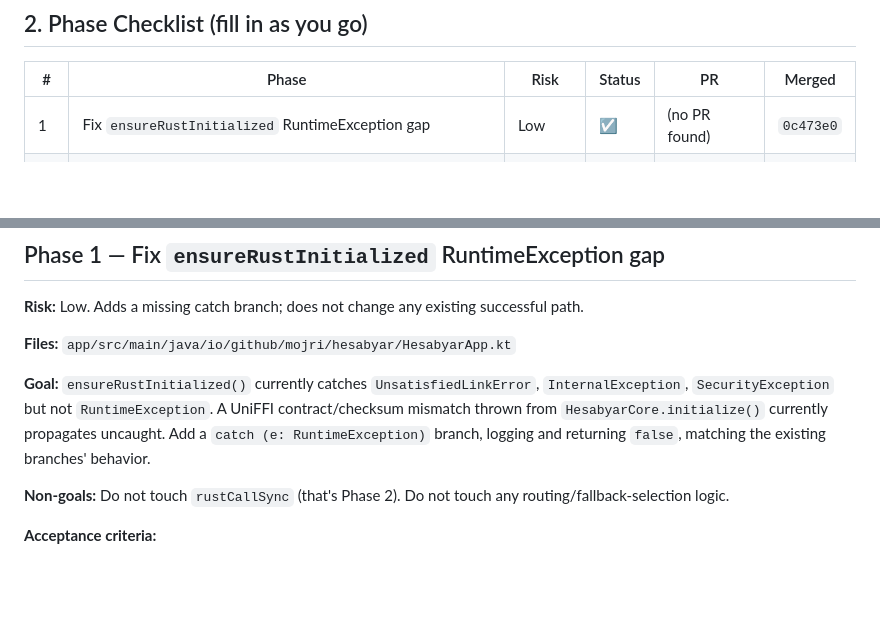
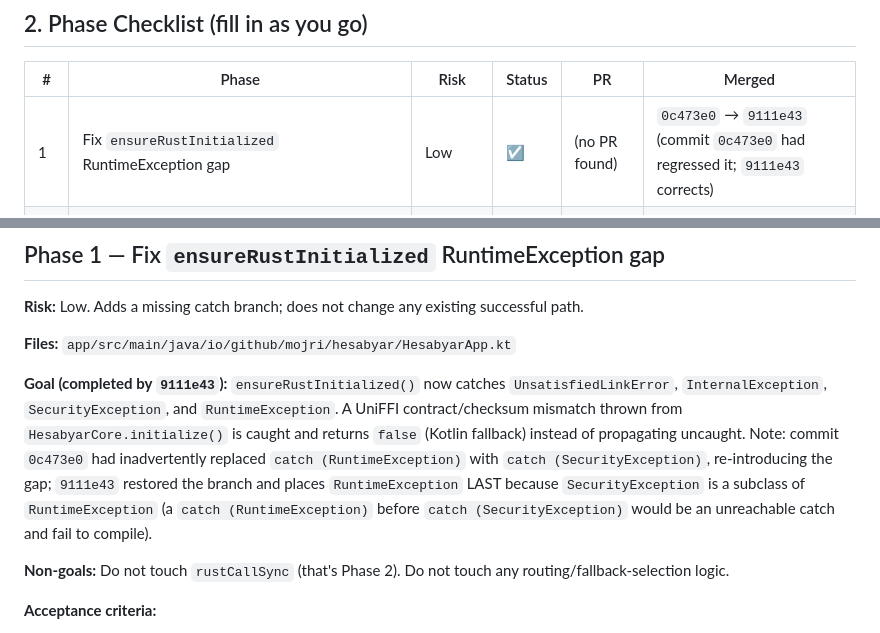
Before and after one commit to mcuteangel/hesabyaar, a Markdown page: plans/2026-08-19-rust-fallback-consolidation-plan.md, 2 parts joined by grey strips. GitHub-like rendering; blank space fills up the shorter version.

Commit message:
docs: record Phase 1 RuntimeException catch correction in ADR-001 and plan
Commit 9111e43 restored the catch (RuntimeException) branch in
ensureRustInitialized() that 0c473e0 had inadvertently dropped. Update the
ADR-001 Phase 1 bullet and the consolidation-plan checklist / Phase 1 section
to describe the corrected, fixed state and reference both commits.

```diff
--- a/plans/2026-08-19-rust-fallback-consolidation-plan.md
+++ b/plans/2026-08-19-rust-fallback-consolidation-plan.md
@@ -46,7 +46,7 @@ P14 (CI/Release verification + docs finalization) ─→ last, after all desired
 
 | # | Phase | Risk | Status | PR | Merged |
 |---|-------|------|--------|----|----|
-| 1 | Fix `ensureRustInitialized` RuntimeException gap | Low | ☑ | (no PR found) | `0c473e0` |
+| 1 | Fix `ensureRustInitialized` RuntimeException gap | Low | ☑ | (no PR found) | `0c473e0` → `9111e43` (commit `0c473e0` had regressed it; `9111e43` corrects) |
 | 2 | Fix `rustCallSync` exception-handling consistency | Low | ☑ | #139 | `d4fab11` |
 | 3 | Fix `sumOf` overflow in `localCalculateFinancialHealthScore` | Low | ☑ | #165 | `0419e81` |
 | 4 | (Optional) CI guard for Rust↔Kotlin fallback drift | Low | ☐ | | |
@@ -72,7 +72,7 @@ Jalali Calendar, Currency Formatting, Offline Parser (NLP), Backup JSON Parse/Va
 
 **Files:** `app/src/main/java/io/github/mojri/hesabyar/HesabyarApp.kt`
 
-**Goal:** `ensureRustInitialized()` currently catches `UnsatisfiedLinkError`, `InternalException`, `SecurityException` but not `RuntimeException`. A UniFFI contract/checksum mismatch thrown from `HesabyarCore.initialize()` currently propagates uncaught. Add a `catch (e: RuntimeException)` branch, logging and returning `false`, matching the existing branches' behavior.
+**Goal (completed by `9111e43`):** `ensureRustInitialized()` now catches `UnsatisfiedLinkError`, `InternalException`, `SecurityException`, and `RuntimeException`. A UniFFI contract/checksum mismatch thrown from `HesabyarCore.initialize()` is caught and returns `false` (Kotlin fallback) instead of propagating uncaught. Note: commit `0c473e0` had inadvertently replaced `catch (RuntimeException)` with `catch (SecurityException)`, re-introducing the gap; `9111e43` restored the branch and places `RuntimeException` LAST because `SecurityException` is a subclass of `RuntimeException` (a `catch (RuntimeException)` before `catch (SecurityException)` would be an unreachable catch and fail to compile).
 
 **Non-goals:** Do not touch `rustCallSync` (that's Phase 2). Do not touch any routing/fallback-selection logic.
 
```
Also changed, not shown: docs/architecture/ADR-001-rust-sole-implementation.md (+1 -1 lines).
